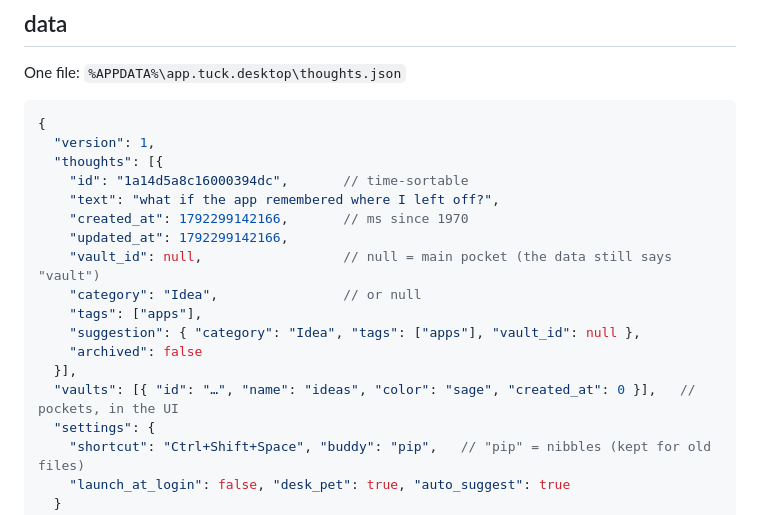
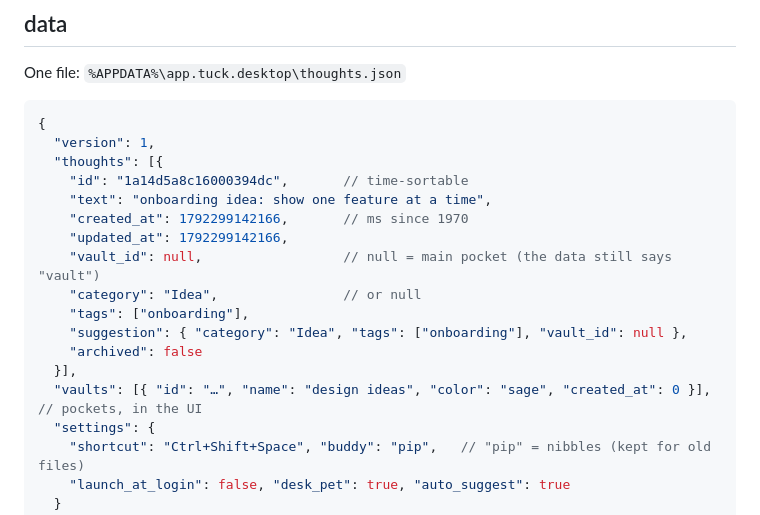
Before and after one commit to saanviv812/tuck, a Markdown page: docs/architecture.md, the part around the change. Rendered like a GitHub page.

```diff
--- a/docs/architecture.md
+++ b/docs/architecture.md
@@ -32,16 +32,16 @@ One file: `%APPDATA%\app.tuck.desktop\thoughts.json`
   "version": 1,
   "thoughts": [{
     "id": "1a14d5a8c16000394dc",       // time-sortable
-    "text": "what if the app remembered where I left off?",
+    "text": "onboarding idea: show one feature at a time",
     "created_at": 1792299142166,       // ms since 1970
     "updated_at": 1792299142166,
     "vault_id": null,                  // null = main pocket (the data still says "vault")
     "category": "Idea",                // or null
-    "tags": ["apps"],
-    "suggestion": { "category": "Idea", "tags": ["apps"], "vault_id": null },
+    "tags": ["onboarding"],
+    "suggestion": { "category": "Idea", "tags": ["onboarding"], "vault_id": null },
     "archived": false
   }],
-  "vaults": [{ "id": "…", "name": "ideas", "color": "sage", "created_at": 0 }],   // pockets, in the UI
+  "vaults": [{ "id": "…", "name": "design ideas", "color": "sage", "created_at": 0 }],   // pockets, in the UI
   "settings": {
     "shortcut": "Ctrl+Shift+Space", "buddy": "pip",   // "pip" = nibbles (kept for old files)
     "launch_at_login": false, "desk_pet": true, "auto_suggest": true
```
Also changed, not shown: README.md (+2 -3 lines), docs/research.md (+1 -1 lines), docs/images/library.png, docs/images/settings.png, 3 other files.
